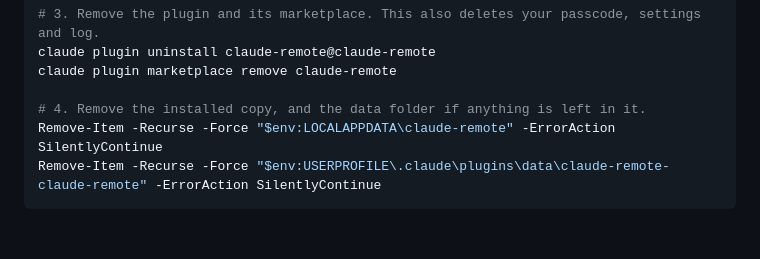
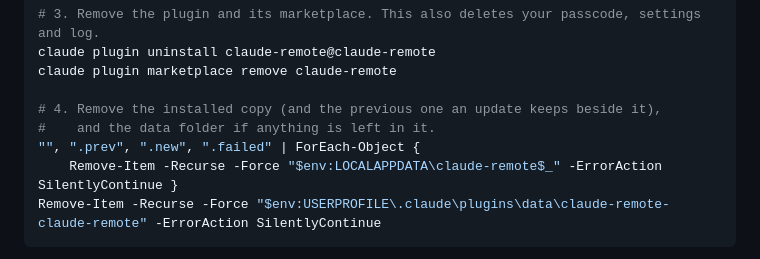
Before and after one commit to MrTig-afk/claude-remote, a Markdown page: README.md, the part around the change. GitHub-like rendering; blank space fills up the shorter version.

Commit message:
README uninstall: also remove the .prev/.new/.failed copies an update leaves
Found on the Dell wipe: claude-remote.prev survived the listed steps.

````diff
--- a/README.md
+++ b/README.md
@@ -261,8 +261,10 @@ tailscale serve --https=8790 off
 claude plugin uninstall claude-remote@claude-remote
 claude plugin marketplace remove claude-remote
 
-# 4. Remove the installed copy, and the data folder if anything is left in it.
-Remove-Item -Recurse -Force "$env:LOCALAPPDATA\claude-remote" -ErrorAction SilentlyContinue
+# 4. Remove the installed copy (and the previous one an update keeps beside it),
+#    and the data folder if anything is left in it.
+"", ".prev", ".new", ".failed" | ForEach-Object {
+    Remove-Item -Recurse -Force "$env:LOCALAPPDATA\claude-remote$_" -ErrorAction SilentlyContinue }
 Remove-Item -Recurse -Force "$env:USERPROFILE\.claude\plugins\data\claude-remote-claude-remote" -ErrorAction SilentlyContinue
 ```
 
````
